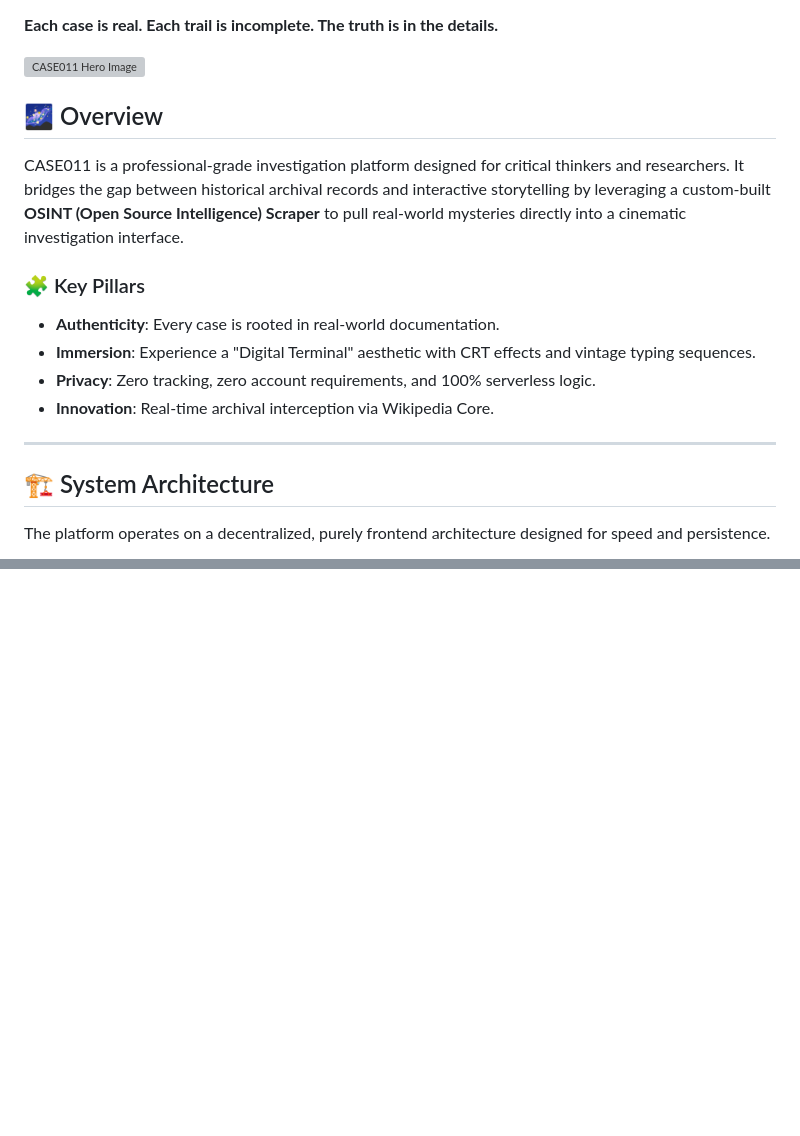
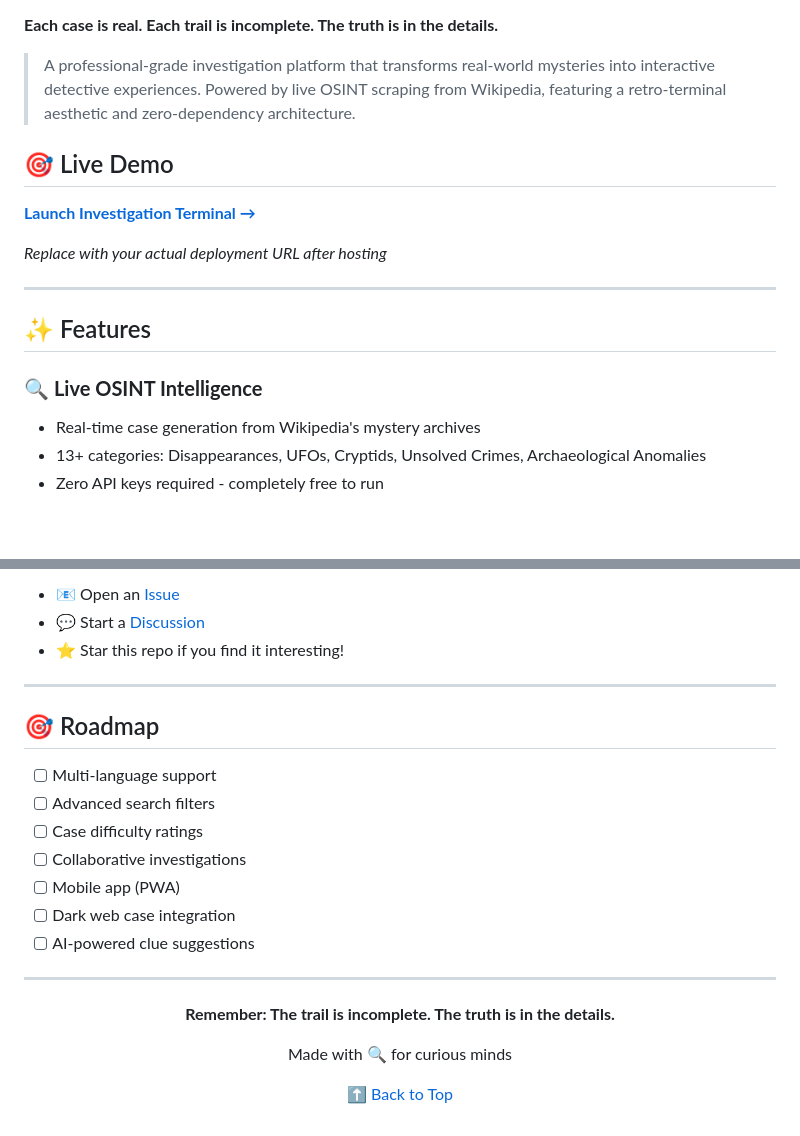
Before and after one commit to labonysur-cloud/Case011, a Markdown page: README.md, 2 parts joined by grey strips. Rendered like a GitHub page; blank space fills up the shorter version; grey boxes are pictures that could not be loaded.

Commit message:
docs: Update README with GitHub-optimized content and deployment guides

```diff
--- a/README.md
+++ b/README.md
@@ -2,21 +7,20 @@
 
 **Each case is real. Each trail is incomplete. The truth is in the details.**
 
-![CASE011 Hero Image](file:///C:/Users/Admin/.gemini/antigravity/brain/8097a75e-08b7-4b7a-8cd9-fbe120786211/landing_page_1767896794973.png)
+> A professional-grade investigation platform that transforms real-world mysteries into interactive detective experiences. Powered by live OSINT scraping from Wikipedia, featuring a retro-terminal aesthetic and zero-dependency architecture.
 
-## 🌌 Overview
+## 🎯 Live Demo
 
-CASE011 is a professional-grade investigation platform designed for critical thinkers and researchers. It bridges the gap between historical archival records and interactive storytelling by leveraging a custom-built **OSINT (Open Source Intelligence) Scraper** to pull real-world mysteries directly into a cinematic investigation interface.
+**[Launch Investigation Terminal →](https://your-username.github.io/case011/)**
 
-### 🧩 Key Pillars
-- **Authenticity**: Every case is rooted in real-world documentation.
-- **Immersion**: Experience a "Digital Terminal" aesthetic with CRT effects and vintage typing sequences.
-- **Privacy**: Zero tracking, zero account requirements, and 100% serverless logic.
-- **Innovation**: Real-time archival interception via Wikipedia Core.
+*Replace with your actual deployment URL after hosting*
 
 ---
 
-## 🏗️ System Architecture
+## ✨ Features
 
-The platform operates on a decentralized, purely frontend architecture designed for speed and persistence.
+### 🔍 **Live OSINT Intelligence**
+- Real-time case generation from Wikipedia's mystery archives
+- 13+ categories: Disappearances, UFOs, Cryptids, Unsolved Crimes, Archaeological Anomalies
+- Zero API keys required - completely free to run
 
@@ -121,0 +208,27 @@ Created as a tactical research tool for curious minds.
+- 📧 Open an [Issue](https://github.com/yourusername/case011/issues)
+- 💬 Start a [Discussion](https://github.com/yourusername/case011/discussions)
+- ⭐ Star this repo if you find it interesting!
+
+---
+
+## 🎯 Roadmap
+
+- [ ] Multi-language support
+- [ ] Advanced search filters
+- [ ] Case difficulty ratings
+- [ ] Collaborative investigations
+- [ ] Mobile app (PWA)
+- [ ] Dark web case integration
+- [ ] AI-powered clue suggestions
+
+---
+
+<div align="center">
+
+**Remember: The trail is incomplete. The truth is in the details.**
+
+Made with 🔍 for curious minds
+
+[⬆ Back to Top](#-case011-archives-of-the-unexplained)
+
+</div>
```
Also changed, not shown: other parts of README.md (+161 -74 lines).
